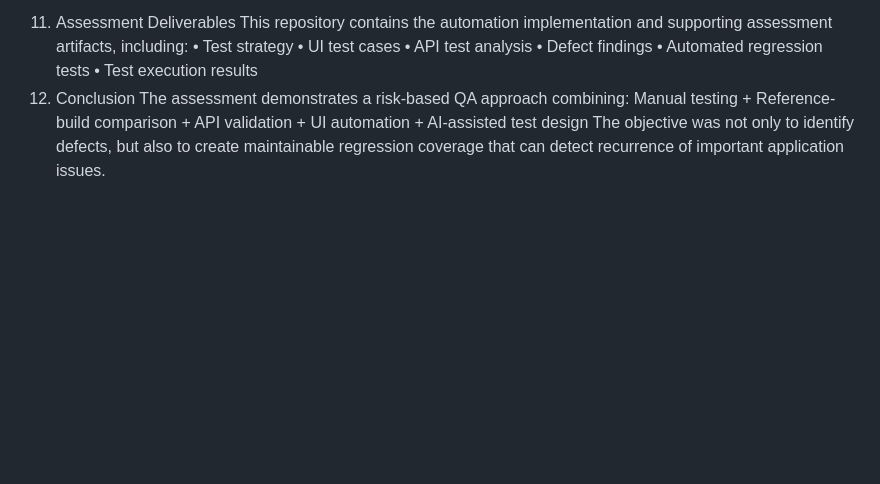
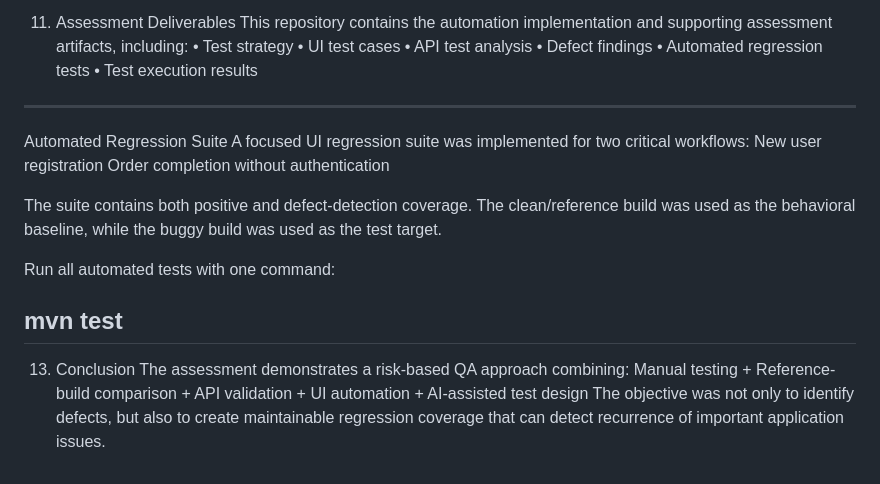
Before and after one commit to sswapnilt-star/ToolShop-QA-Assessment, a Markdown page: README.md, the part around the change. Drawn GitHub-style; blank space fills up the shorter version.

Commit message:
Document Automated Regression Suite in README
Added section on Automated Regression Suite detailing workflows and test execution.

```diff
--- a/README.md
+++ b/README.md
@@ -137,7 +137,19 @@ This repository contains the automation implementation and supporting assessment
 •	Defect findings
 •	Automated regression tests
 •	Test execution results
-12. Conclusion
+----------------------------------------------------
+Automated Regression Suite
+A focused UI regression suite was implemented for two critical workflows:
+New user registration
+Order completion without authentication
+
+The suite contains both positive and defect-detection coverage. The clean/reference build was used as the behavioral baseline, while the buggy build was used as the test target.
+
+Run all automated tests with one command:
+
+mvn test
+-------------------------------------------------------------------
+13. Conclusion
 The assessment demonstrates a risk-based QA approach combining:
 Manual testing + Reference-build comparison + API validation + UI automation + AI-assisted test design
 The objective was not only to identify defects, but also to create maintainable regression coverage that can detect recurrence of important application issues.
```
